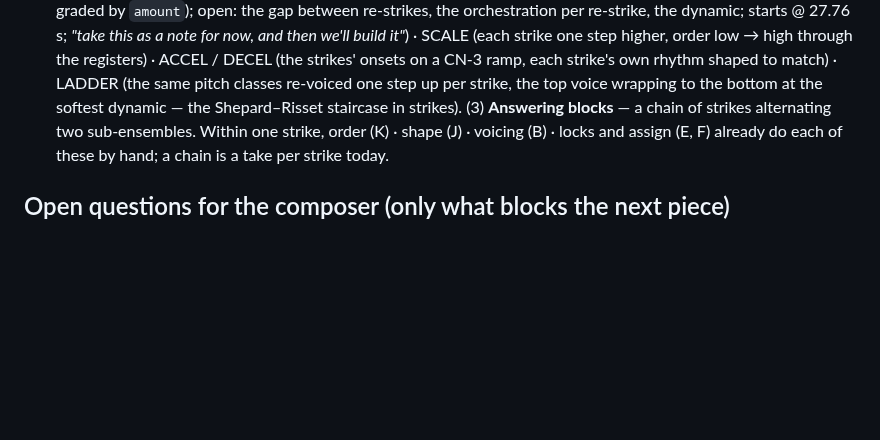
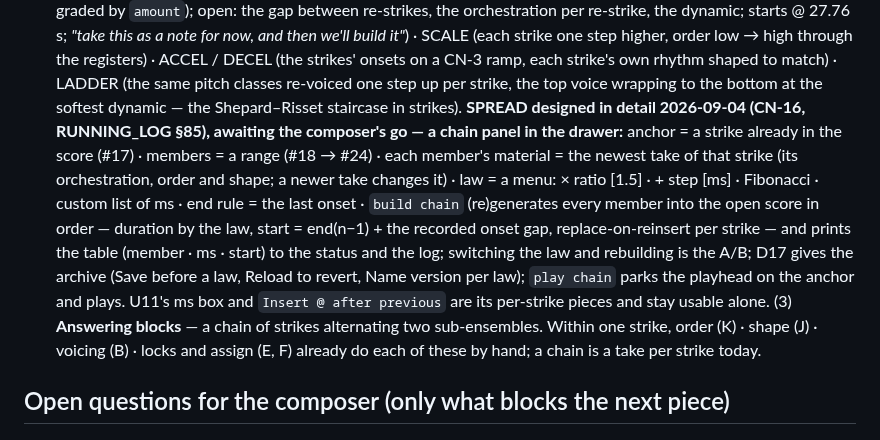
Before and after one commit to elosine/septet_2026, a Markdown page: docs/STRIKES_TOOL.md, the part around the change. Rendered like a GitHub page; blank space fills up the shorter version.

```diff
--- a/docs/STRIKES_TOOL.md
+++ b/docs/STRIKES_TOOL.md
@@ -464,7 +464,16 @@ is extensible: *"when I'm listening I'll say, oh, I want to hear it like this."*
   *"take this as a note for now, and then we'll build it"*) · SCALE (each strike one step higher, order low → high through the registers) ·
   ACCEL / DECEL (the strikes' onsets on a CN-3 ramp, each strike's own rhythm shaped to match) · LADDER
   (the same pitch classes re-voiced one step up per strike, the top voice wrapping to the bottom at the
-  softest dynamic — the Shepard–Risset staircase in strikes). (3) **Answering blocks** — a chain of
+  softest dynamic — the Shepard–Risset staircase in strikes). **SPREAD designed in detail 2026-09-04 (CN-16,
+  RUNNING_LOG §85), awaiting the composer's go — a chain panel in the drawer:** anchor = a strike already in the
+  score (#17) · members = a range (#18 → #24) · each member's material = the newest take of that strike (its
+  orchestration, order and shape; a newer take changes it) · law = a menu: × ratio [1.5] · + step [ms] · Fibonacci ·
+  custom list of ms · end rule = the last onset · `build chain` (re)generates every member into the open score in
+  order — duration by the law, start = end(n−1) + the recorded onset gap, replace-on-reinsert per strike — and
+  prints the table (member · ms · start) to the status and the log; switching the law and rebuilding is the A/B;
+  D17 gives the archive (Save before a law, Reload to revert, Name version per law); `play chain` parks the
+  playhead on the anchor and plays. U11's ms box and `Insert @ after previous` are its per-strike pieces and stay
+  usable alone. (3) **Answering blocks** — a chain of
   strikes alternating two sub-ensembles. Within one strike, order (K) · shape (J) · voicing (B) · locks
   and assign (E, F) already do each of these by hand; a chain is a take per strike today.
 
```
Also changed, not shown: docs/RUNNING_LOG.md (+18 -0 lines).
